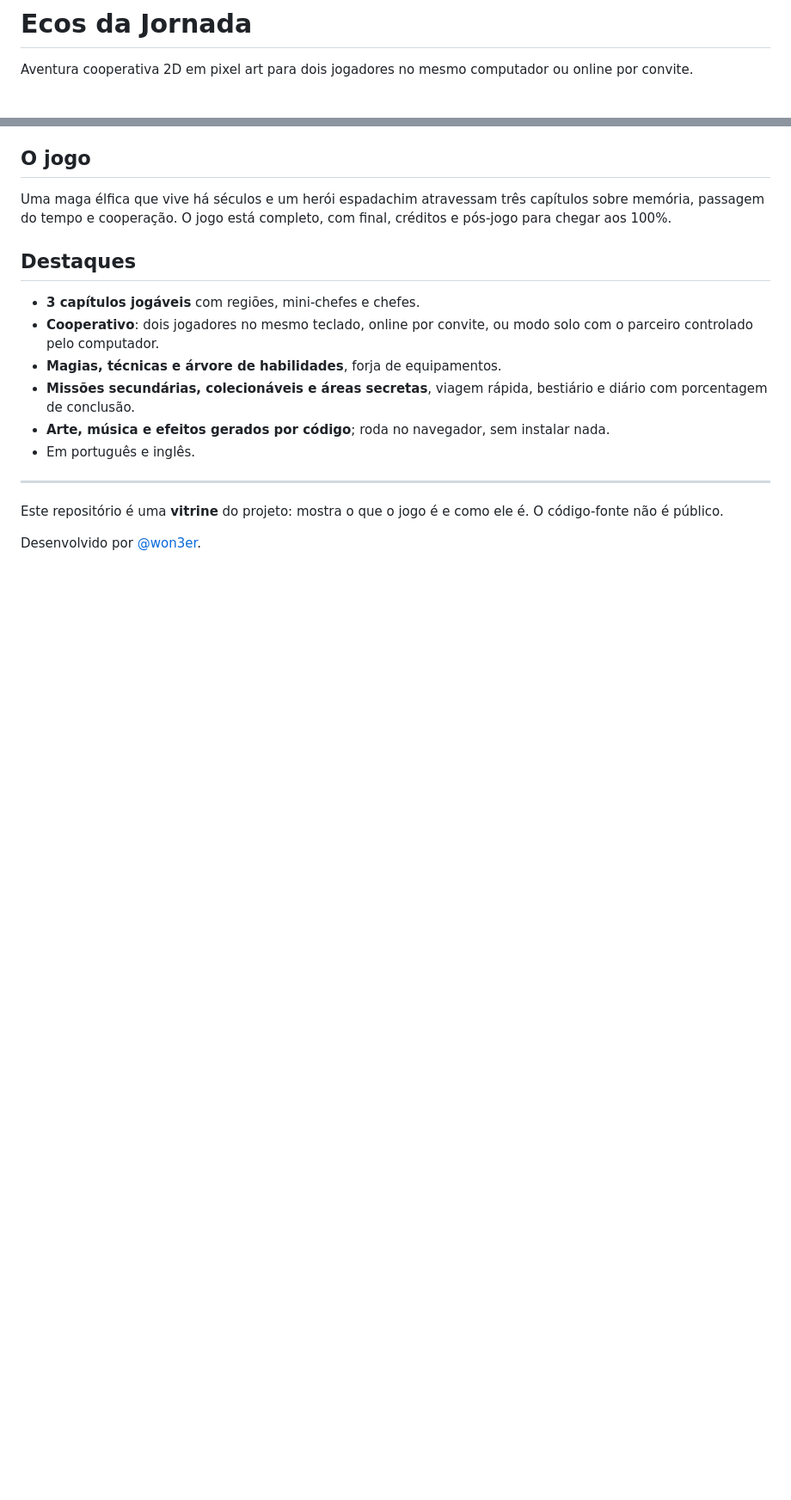
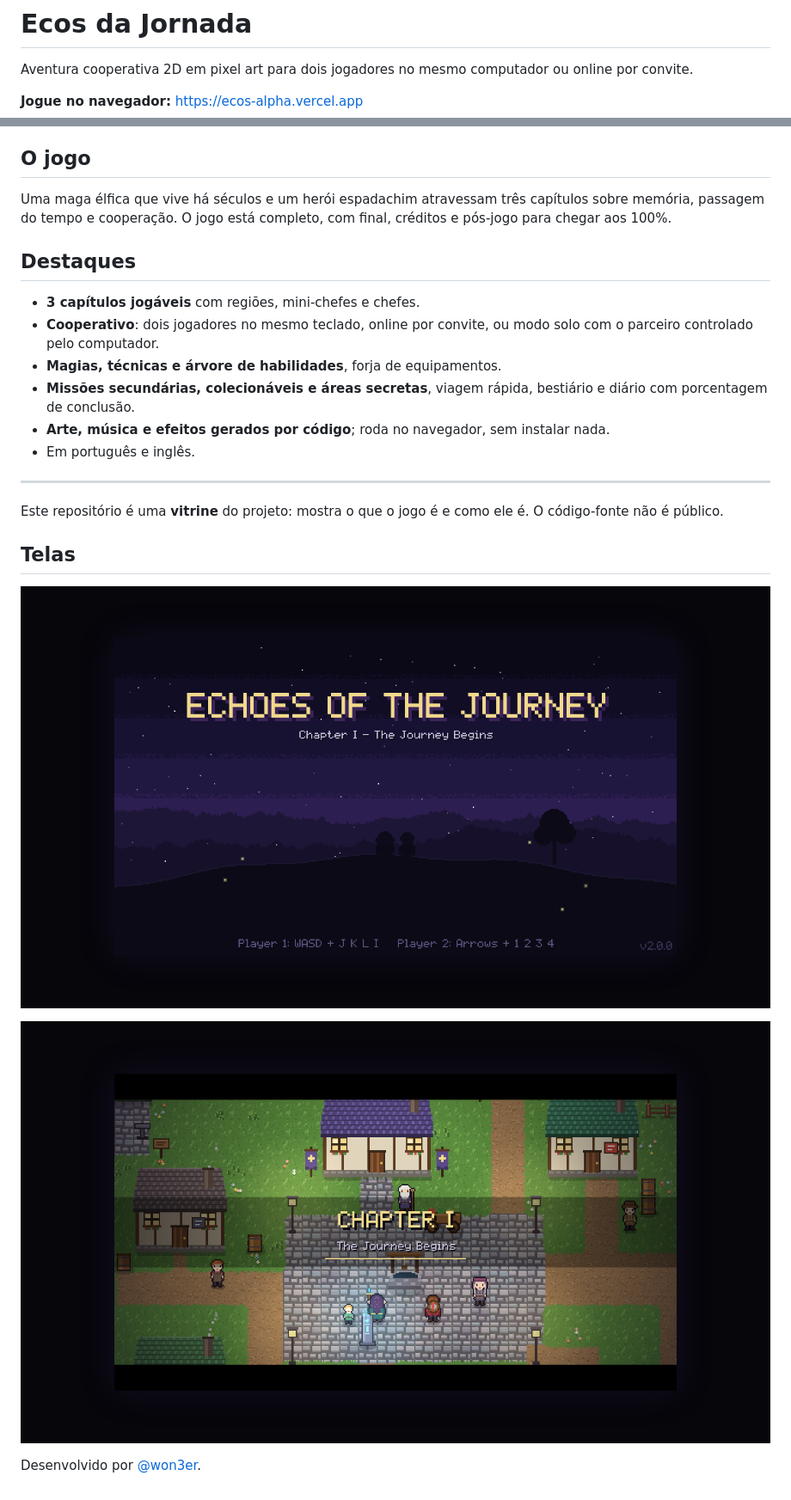
Before and after one commit to won3er/Ecos-da-Jornada, a Markdown page: README.md, 2 parts joined by grey strips. Shown at 86% size. Drawn GitHub-style; pictures changed too: images/capitulo-1.png (added), images/titulo.png (added); blank space fills up the shorter version.

Commit message:
Atualiza README: link do projeto no ar e telas

```diff
--- a/README.md
+++ b/README.md
@@ -1,6 +1,8 @@
 # Ecos da Jornada
 
 Aventura cooperativa 2D em pixel art para dois jogadores no mesmo computador ou online por convite.
+
+**Jogue no navegador:** https://ecos-alpha.vercel.app
 
 ## O jogo
 Uma maga élfica que vive há séculos e um herói espadachim atravessam três capítulos sobre memória, passagem do tempo e cooperação. O jogo está completo, com final, créditos e pós-jogo para chegar aos 100%.
@@ -17,4 +19,10 @@ Uma maga élfica que vive há séculos e um herói espadachim atravessam três c
 
 Este repositório é uma **vitrine** do projeto: mostra o que o jogo é e como ele é. O código-fonte não é público.
 
+## Telas
+
+![Tela de título](images/titulo.png)
+
+![Capítulo I](images/capitulo-1.png)
+
 Desenvolvido por [@won3er](https://github.com/won3er).
```
